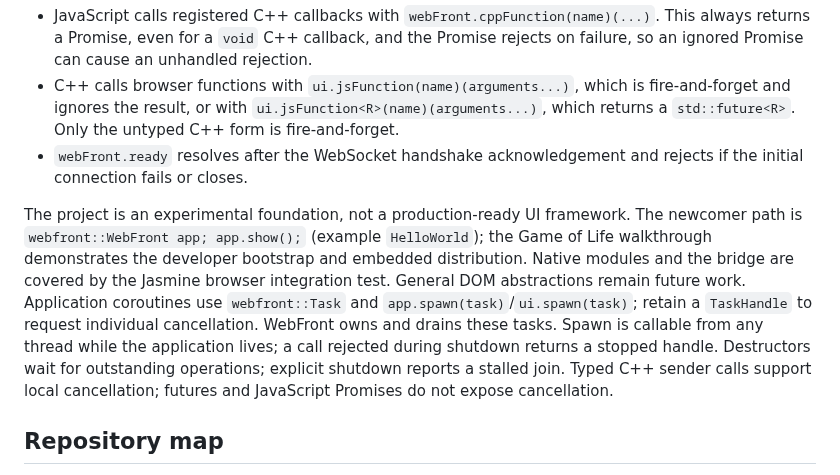
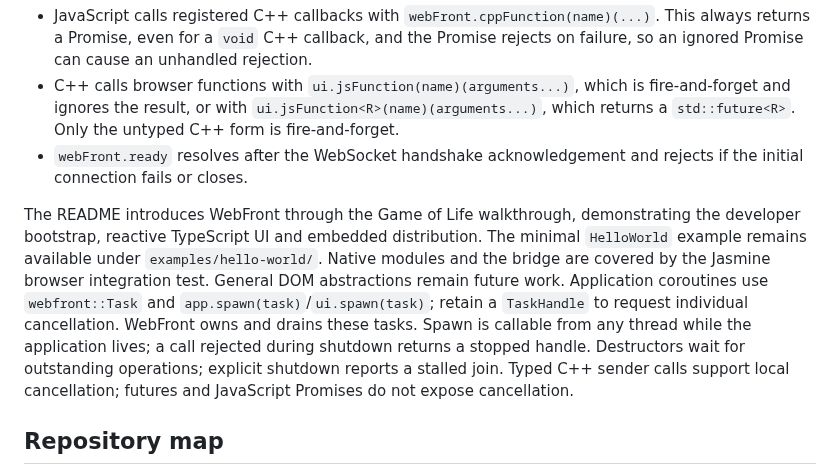
Before and after one commit to ambroise-leclerc/WebFront, a Markdown page: AGENTS.md, the part around the change. Rendered like a GitHub page.

```diff
--- a/AGENTS.md
+++ b/AGENTS.md
@@ -8,7 +8,7 @@ WebFront is a C++23 header-only library for serving a browser UI from a C++ appl
 - C++ calls browser functions with `ui.jsFunction(name)(arguments...)`, which is fire-and-forget and ignores the result, or with `ui.jsFunction<R>(name)(arguments...)`, which returns a `std::future<R>`. Only the untyped C++ form is fire-and-forget.
 - `webFront.ready` resolves after the WebSocket handshake acknowledgement and rejects if the initial connection fails or closes.
 
-The project is an experimental foundation, not a production-ready UI framework. The newcomer path is `webfront::WebFront app; app.show();` (example `HelloWorld`); the Game of Life walkthrough demonstrates the developer bootstrap and embedded distribution. Native modules and the bridge are covered by the Jasmine browser integration test. General DOM abstractions remain future work. Application coroutines use `webfront::Task` and `app.spawn(task)`/`ui.spawn(task)`; retain a `TaskHandle` to request individual cancellation. WebFront owns and drains these tasks. Spawn is callable from any thread while the application lives; a call rejected during shutdown returns a stopped handle. Destructors wait for outstanding operations; explicit shutdown reports a stalled join. Typed C++ sender calls support local cancellation; futures and JavaScript Promises do not expose cancellation.
+The README introduces WebFront through the Game of Life walkthrough, demonstrating the developer bootstrap, reactive TypeScript UI and embedded distribution. The minimal `HelloWorld` example remains available under `examples/hello-world/`. Native modules and the bridge are covered by the Jasmine browser integration test. General DOM abstractions remain future work. Application coroutines use `webfront::Task` and `app.spawn(task)`/`ui.spawn(task)`; retain a `TaskHandle` to request individual cancellation. WebFront owns and drains these tasks. Spawn is callable from any thread while the application lives; a call rejected during shutdown returns a stopped handle. Destructors wait for outstanding operations; explicit shutdown reports a stalled join. Typed C++ sender calls support local cancellation; futures and JavaScript Promises do not expose cancellation.
 
 ## Repository map
 
```
Also changed, not shown: README.md (+27 -25 lines), docs/images/life-bootstrap.gif (added), 2 other files.
